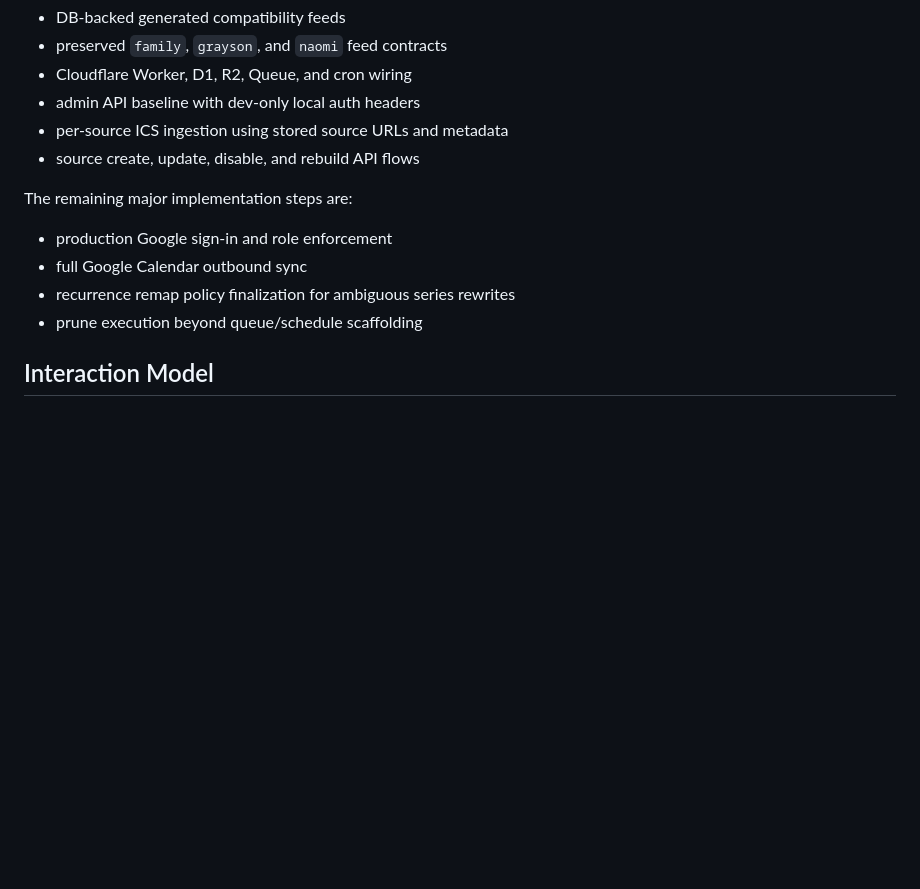
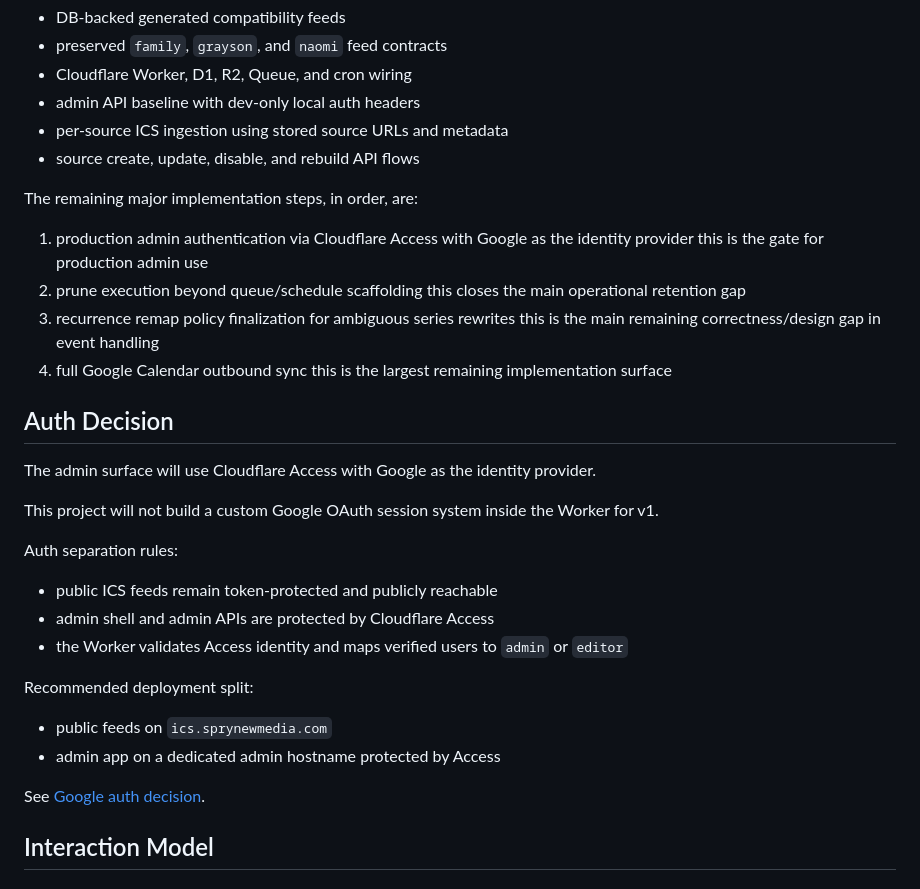
Before and after one commit to sprynm/family-scheduling, a Markdown page: docs/implementation-plan.md, the part around the change. Drawn GitHub-style; blank space fills up the shorter version.

```diff
--- a/docs/implementation-plan.md
+++ b/docs/implementation-plan.md
@@ -11,12 +11,35 @@ The implemented baseline currently covers:
 - per-source ICS ingestion using stored source URLs and metadata
 - source create, update, disable, and rebuild API flows
 
-The remaining major implementation steps are:
+The remaining major implementation steps, in order, are:
 
-- production Google sign-in and role enforcement
-- full Google Calendar outbound sync
-- recurrence remap policy finalization for ambiguous series rewrites
-- prune execution beyond queue/schedule scaffolding
+1. production admin authentication via Cloudflare Access with Google as the identity provider
+   this is the gate for production admin use
+2. prune execution beyond queue/schedule scaffolding
+   this closes the main operational retention gap
+3. recurrence remap policy finalization for ambiguous series rewrites
+   this is the main remaining correctness/design gap in event handling
+4. full Google Calendar outbound sync
+   this is the largest remaining implementation surface
+
+## Auth Decision
+
+The admin surface will use Cloudflare Access with Google as the identity provider.
+
+This project will not build a custom Google OAuth session system inside the Worker for v1.
+
+Auth separation rules:
+
+- public ICS feeds remain token-protected and publicly reachable
+- admin shell and admin APIs are protected by Cloudflare Access
+- the Worker validates Access identity and maps verified users to `admin` or `editor`
+
+Recommended deployment split:
+
+- public feeds on `ics.sprynewmedia.com`
+- admin app on a dedicated admin hostname protected by Access
+
+See [Google auth decision](C:/Dev/family-scheduling/docs/google-auth-decision.md).
 
 ## Interaction Model
 
```
Also changed, not shown: docs/code-review.md (+104 -45 lines), docs/google-auth-decision.md (added, +166 -0 lines).
